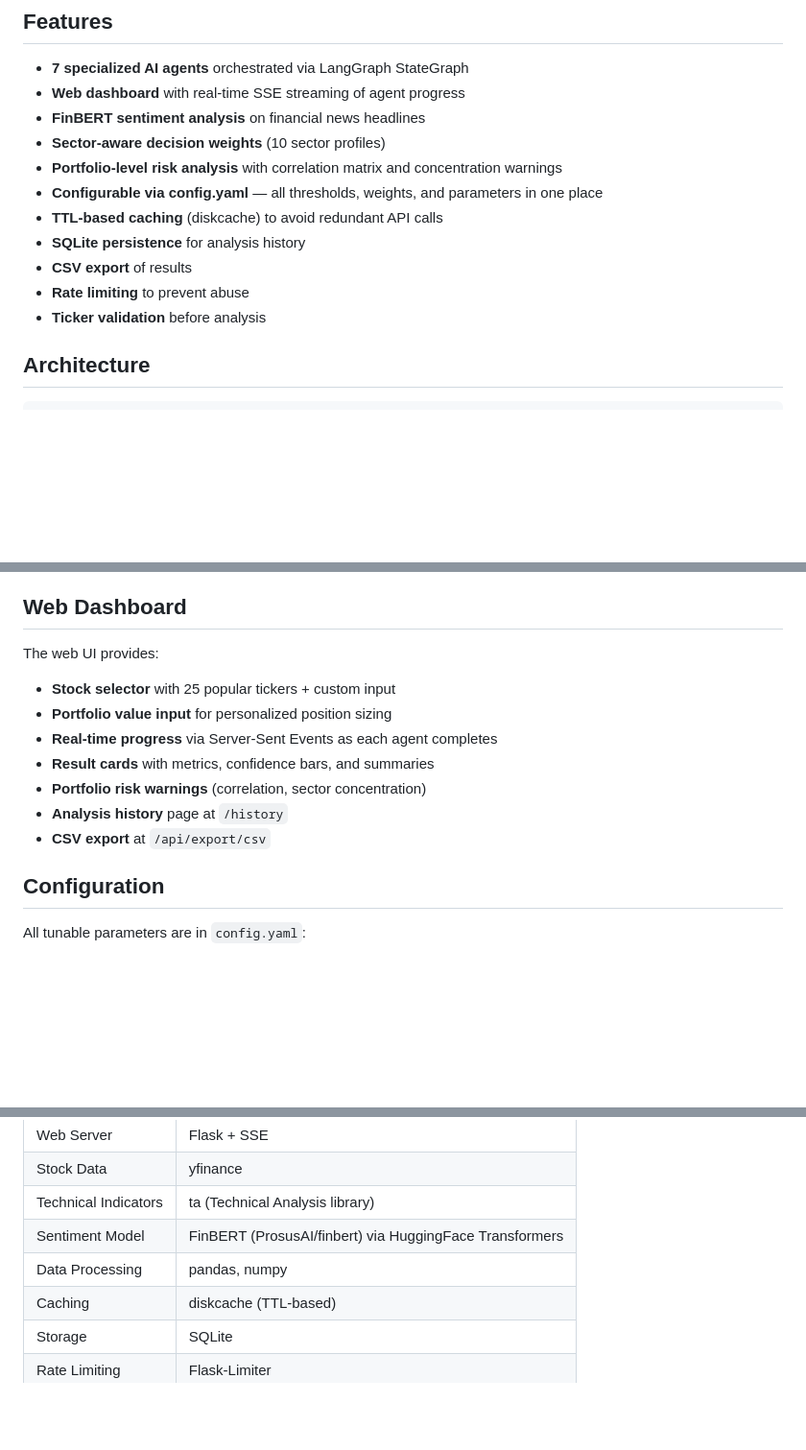
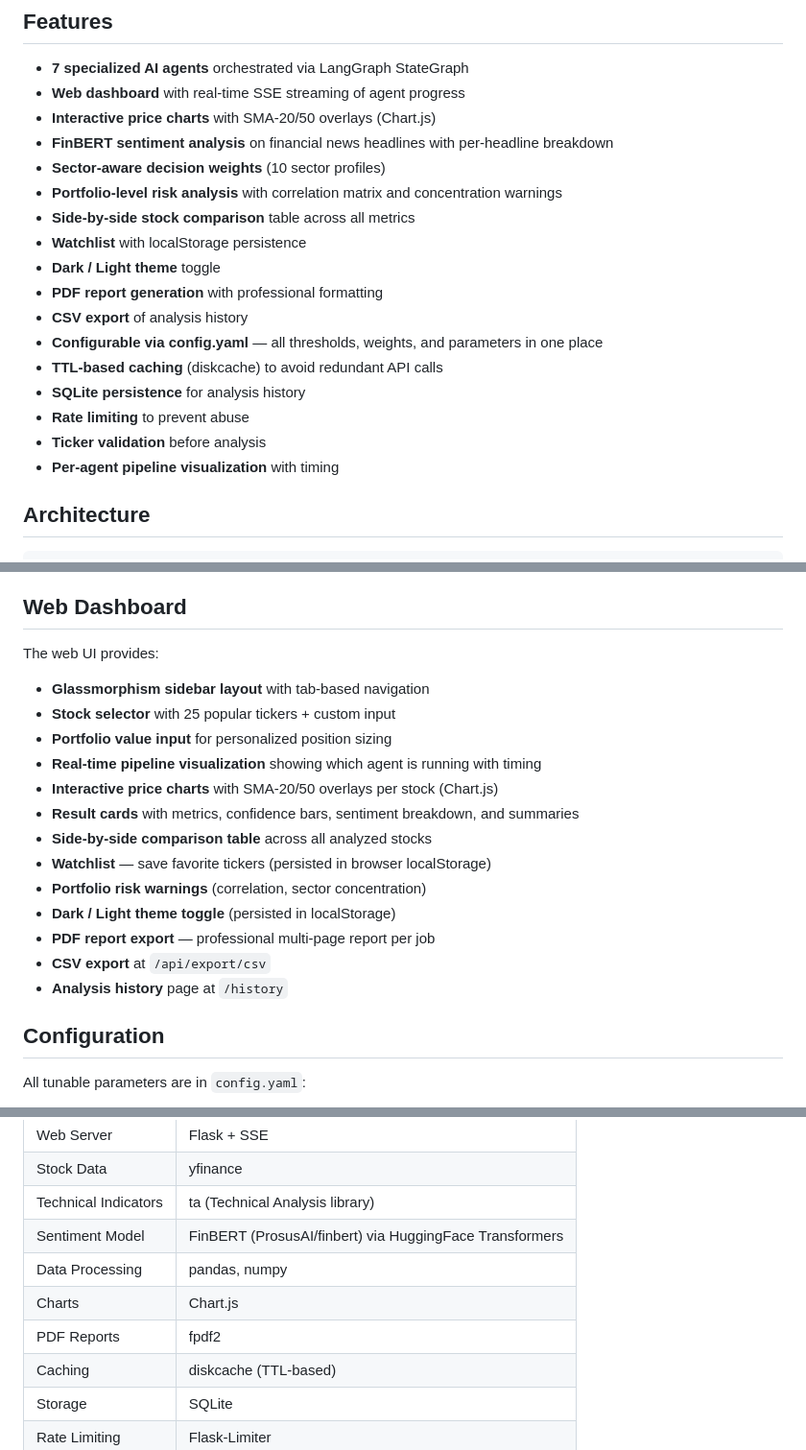
Before and after one commit to codegirirepo/TradeGraphAI, a Markdown page: README.md, 3 parts joined by grey strips. Shown at 96% size. Drawn GitHub-style; blank space fills up the shorter version.

Commit message:
docs: update README with all premium features

```diff
--- a/README.md
+++ b/README.md
@@ -11,15 +11,21 @@ A production-ready multi-agent stock market analysis system built with **LangGra
 
 - **7 specialized AI agents** orchestrated via LangGraph StateGraph
 - **Web dashboard** with real-time SSE streaming of agent progress
-- **FinBERT sentiment analysis** on financial news headlines
+- **Interactive price charts** with SMA-20/50 overlays (Chart.js)
+- **FinBERT sentiment analysis** on financial news headlines with per-headline breakdown
 - **Sector-aware decision weights** (10 sector profiles)
 - **Portfolio-level risk analysis** with correlation matrix and concentration warnings
+- **Side-by-side stock comparison** table across all metrics
+- **Watchlist** with localStorage persistence
+- **Dark / Light theme** toggle
+- **PDF report generation** with professional formatting
+- **CSV export** of analysis history
 - **Configurable via config.yaml** — all thresholds, weights, and parameters in one place
 - **TTL-based caching** (diskcache) to avoid redundant API calls
 - **SQLite persistence** for analysis history
-- **CSV export** of results
 - **Rate limiting** to prevent abuse
 - **Ticker validation** before analysis
+- **Per-agent pipeline visualization** with timing
 
 ## Architecture
 
@@ -172,13 +178,19 @@ python app.py
 ## Web Dashboard
 
 The web UI provides:
+- **Glassmorphism sidebar layout** with tab-based navigation
 - **Stock selector** with 25 popular tickers + custom input
 - **Portfolio value input** for personalized position sizing
-- **Real-time progress** via Server-Sent Events as each agent completes
-- **Result cards** with metrics, confidence bars, and summaries
+- **Real-time pipeline visualization** showing which agent is running with timing
+- **Interactive price charts** with SMA-20/50 overlays per stock (Chart.js)
+- **Result cards** with metrics, confidence bars, sentiment breakdown, and summaries
+- **Side-by-side comparison table** across all analyzed stocks
+- **Watchlist** — save favorite tickers (persisted in browser localStorage)
 - **Portfolio risk warnings** (correlation, sector concentration)
+- **Dark / Light theme toggle** (persisted in localStorage)
+- **PDF report export** — professional multi-page report per job
+- **CSV export** at `/api/export/csv`
 - **Analysis history** page at `/history`
-- **CSV export** at `/api/export/csv`
 
 ## Configuration
 
@@ -257,6 +269,8 @@ cache:
 | Technical Indicators | ta (Technical Analysis library) |
 | Sentiment Model | FinBERT (ProsusAI/finbert) via HuggingFace Transformers |
 | Data Processing | pandas, numpy |
+| Charts | Chart.js |
+| PDF Reports | fpdf2 |
 | Caching | diskcache (TTL-based) |
 | Storage | SQLite |
 | Rate Limiting | Flask-Limiter |
```
Also changed, not shown: other parts of README.md (+1 -0 lines).
